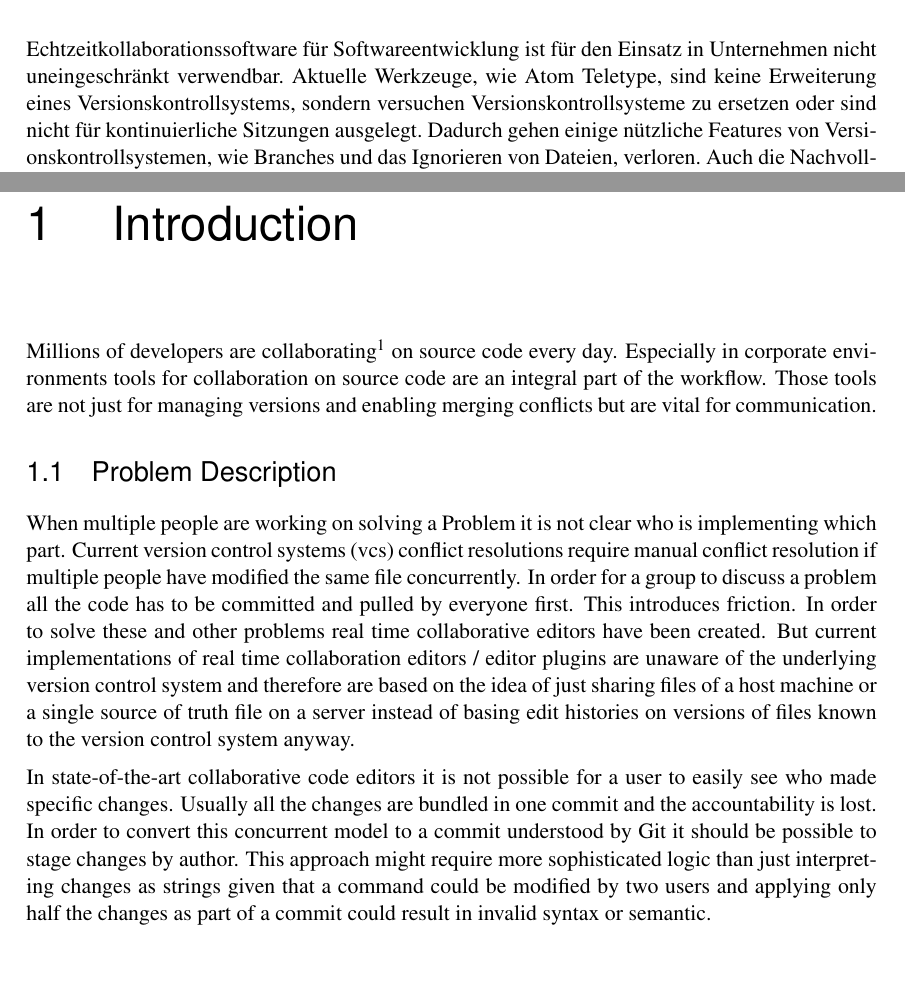
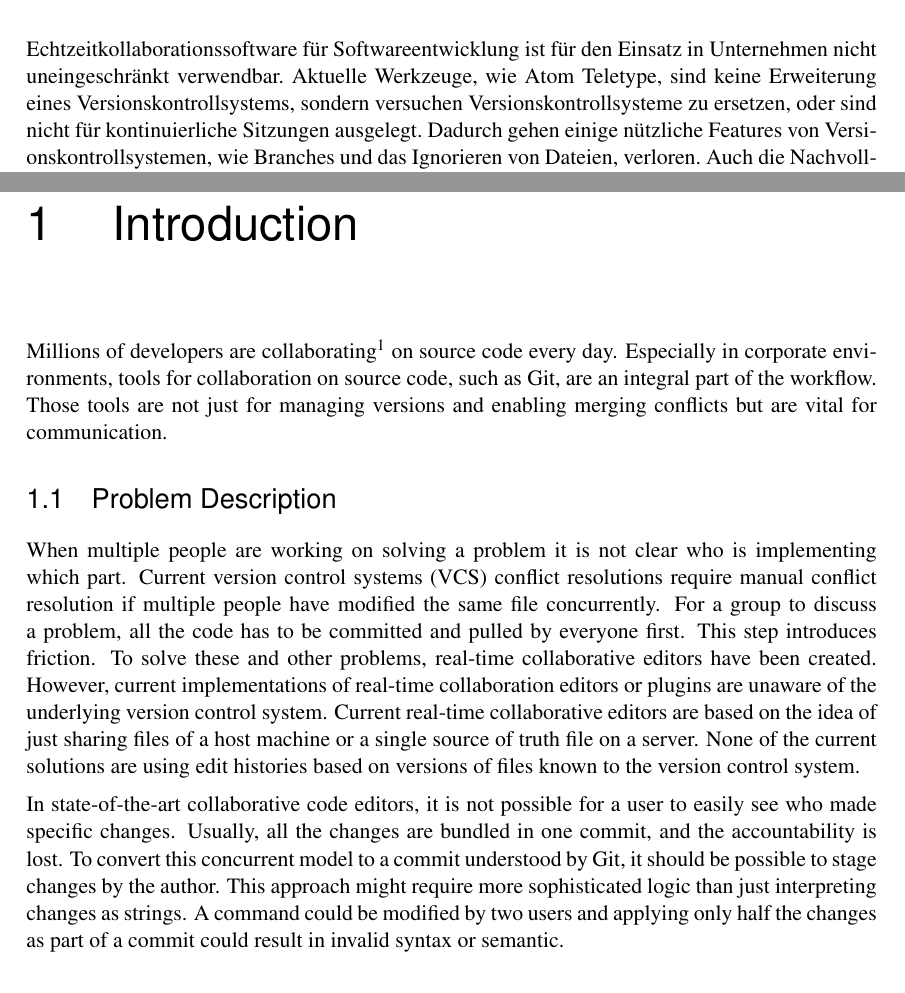
Before and after one commit to INSO-TUWien/Procurrently, a LaTeX thesis (thesis_latex/thesis.tex, which reads thesis_latex/chapters/abstract/abstract.tex, thesis_latex/chapters/introduction.tex): two parts of pages 2 and 9 of 42, joined at a grey line, cut so that both start at the same text, the shorter picture padded with empty space. Compiled offline with pdfLaTeX.

Commit message:
fix problem description

```diff
--- a/thesis_latex/chapters/abstract/abstract.tex
+++ b/thesis_latex/chapters/abstract/abstract.tex
@@ -15,7 +15,7 @@
 
   \chapter*{Kurzfassung}
 
-  Echtzeitkollaborationssoftware für Softwareentwicklung ist für den Einsatz in Unternehmen nicht uneingeschränkt verwendbar. Aktuelle Werkzeuge, wie Atom Teletype, sind keine Erweiterung eines Versionskontrollsystems, sondern versuchen Versionskontrollsysteme zu ersetzen oder sind nicht für kontinuierliche Sitzungen ausgelegt. Dadurch gehen einige nützliche Features von Versionskontrollsystemen, wie Branches und das Ignorieren von Dateien, verloren. Auch die Nachvollziehbarkeit der Änderungen ist nur eingeschränkt gegeben.
+  Echtzeitkollaborationssoftware für Softwareentwicklung ist für den Einsatz in Unternehmen nicht uneingeschränkt verwendbar. Aktuelle Werkzeuge, wie Atom Teletype, sind keine Erweiterung eines Versionskontrollsystems, sondern versuchen Versionskontrollsysteme zu ersetzen, oder sind nicht für kontinuierliche Sitzungen ausgelegt. Dadurch gehen einige nützliche Features von Versionskontrollsystemen, wie Branches und das Ignorieren von Dateien, verloren. Auch die Nachvollziehbarkeit der Änderungen ist nur eingeschränkt gegeben.
 
   Es wurde eine Erweiterung für Visual Studio Code entwickelt, die Peer to Peer Echtzeitkollaboration ermöglicht und Änderungen auf Git-Branches aufbaut, anstatt einfach Dateien zu synchronisieren. Echtzeitänderungen sind nur innerhalb eines Branches sichtbar und Dateien, die durch das Versionskontrollsystem ignoriert werden, werden auch von der Erweiterung ignoriert. Um Nachvollziehbarkeit zu gewährleisten, werden Echtzeitänderungen in Git committet. Änderungen können nach Autorin oder Autor committet werden, um nachvollziehen zu können, wer eine Änderung vorgenommen hat. Die Erweiterung wurde gegenüber aktuellen Lösungen evaluiert und ist die einzige Echtzeitkollaborationssoftware, die Git-Branches bei der Synchronisierung von Änderungen beachtet.
 
--- a/thesis_latex/chapters/introduction.tex
+++ b/thesis_latex/chapters/introduction.tex
@@ -4,18 +4,18 @@
 %%%%%%%%%%%%%%%%%%%%%%%%%%%%%%%%%%%%%%%%%%%%%%%%%%%%%%%%%%%%%%%%%%%%%%%%
 
 Millions of developers are collaborating\footnote{https://octoverse.github.com} on source code every day.
-Especially in corporate environments tools for collaboration on source code are an integral part of the workflow.
+Especially in corporate environments, tools for collaboration on source code, such as Git, are an integral part of the workflow.
 Those tools are not just for managing versions and enabling merging conflicts but are vital for communication.
 
 %=======================================================================
 \section{Problem Description}
 %=======================================================================
 
-When multiple people are working on solving a Problem it is not clear who is implementing which part. Current version control systems (vcs) conflict resolutions require manual conflict resolution if multiple people have modified the same file concurrently.
-In order for a group to discuss a problem all the code has to be committed and pulled by everyone first. This introduces friction. In order to solve these and other problems real time collaborative editors have been created.
-But current implementations of real time collaboration editors / editor plugins are unaware of the underlying version control system and therefore are based on the idea of just sharing files of a host machine or a single source of truth file on a server instead of basing edit histories on versions of files known to the version control system anyway.
+When multiple people are working on solving a problem it is not clear who is implementing which part. Current version control systems (VCS) conflict resolutions require manual conflict resolution if multiple people have modified the same file concurrently.
+For a group to discuss a problem, all the code has to be committed and pulled by everyone first. This step introduces friction. To solve these and other problems, real-time collaborative editors have been created.
+However, current implementations of real-time collaboration editors or plugins are unaware of the underlying version control system. Current real-time collaborative editors are based on the idea of just sharing files of a host machine or a single source of truth file on a server. None of the current solutions are using edit histories based on versions of files known to the version control system.
 
-In state-of-the-art collaborative code editors it is not possible for a user to easily see who made specific changes. Usually all the changes are bundled in one commit and the accountability is lost. In order to convert this concurrent model to a commit understood by Git it should be possible to stage changes by author. This approach might require more sophisticated logic than just interpreting changes as strings given that a command could be modified by two users and applying only half the changes as part of a commit could result in invalid syntax or semantic.
+In state-of-the-art collaborative code editors, it is not possible for a user to easily see who made specific changes. Usually, all the changes are bundled in one commit, and the accountability is lost. To convert this concurrent model to a commit understood by Git, it should be possible to stage changes by the author. This approach might require more sophisticated logic than just interpreting changes as strings. A command could be modified by two users and applying only half the changes as part of a commit could result in invalid syntax or semantic.
 
 \section{Expected Results}
 
```
Also changed, not shown: thesis_latex/thesis.pdf, 1 other file.
